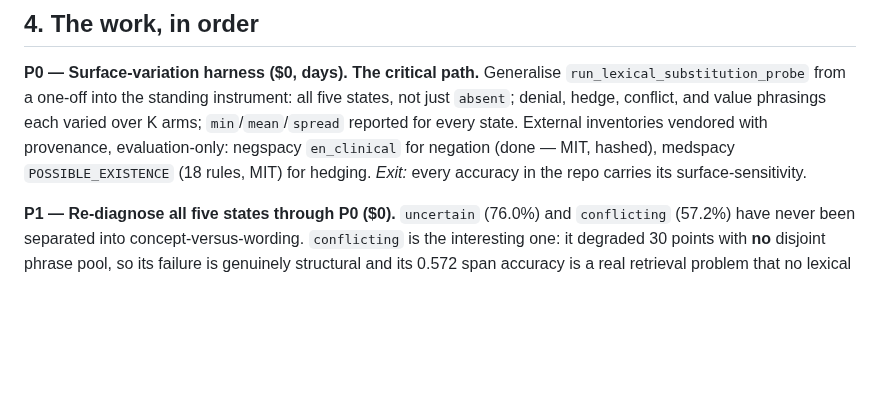
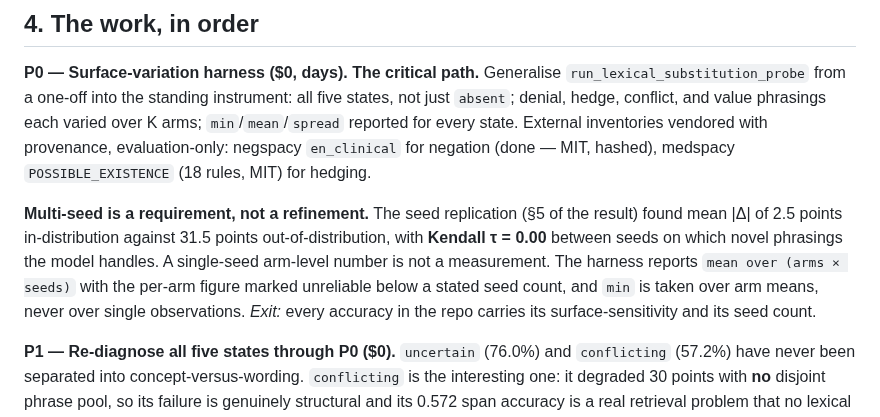
Before and after one commit to wwk5q8z6kk-bit/nano-lm, a Markdown page: papers/PLAN_20260805_SURFACE_ROBUSTNESS.md, the part around the change. Rendered like a GitHub page; blank space fills up the shorter version.

Commit message:
wip: 458797d0 Edit papers/PLAN_20260805_SURFACE_ROBUSTNESS.md

```diff
--- a/papers/PLAN_20260805_SURFACE_ROBUSTNESS.md
+++ b/papers/PLAN_20260805_SURFACE_ROBUSTNESS.md
@@ -125,7 +125,16 @@ value phrasings each varied over K arms; `min`/`mean`/`spread` reported for
 every state. External inventories vendored with provenance, evaluation-only:
 negspacy `en_clinical` for negation (done — MIT, hashed), medspacy
 `POSSIBLE_EXISTENCE` (18 rules, MIT) for hedging.
-*Exit:* every accuracy in the repo carries its surface-sensitivity.
+
+**Multi-seed is a requirement, not a refinement.** The seed replication (§5 of
+the result) found mean |Δ| of 2.5 points in-distribution against 31.5 points
+out-of-distribution, with **Kendall τ = 0.00** between seeds on which novel
+phrasings the model handles. A single-seed arm-level number is not a
+measurement. The harness reports `mean over (arms × seeds)` with the per-arm
+figure marked unreliable below a stated seed count, and `min` is taken over arm
+means, never over single observations.
+*Exit:* every accuracy in the repo carries its surface-sensitivity and its seed
+count.
 
 **P1 — Re-diagnose all five states through P0 ($0).**
 `uncertain` (76.0%) and `conflicting` (57.2%) have never been separated into
```
